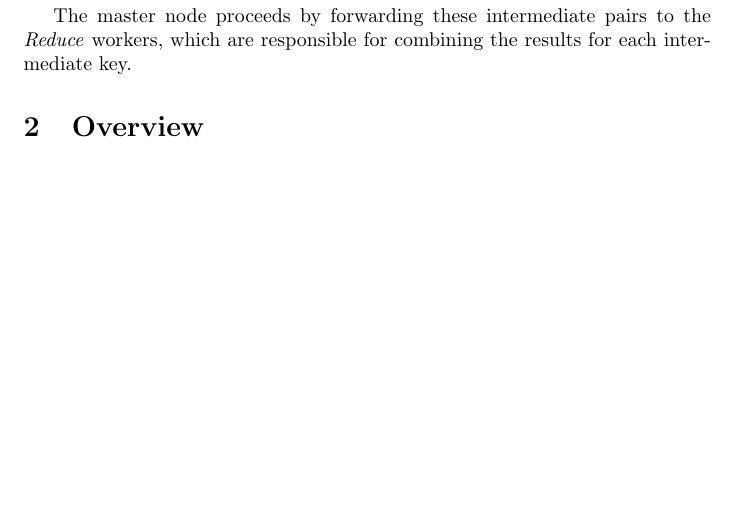
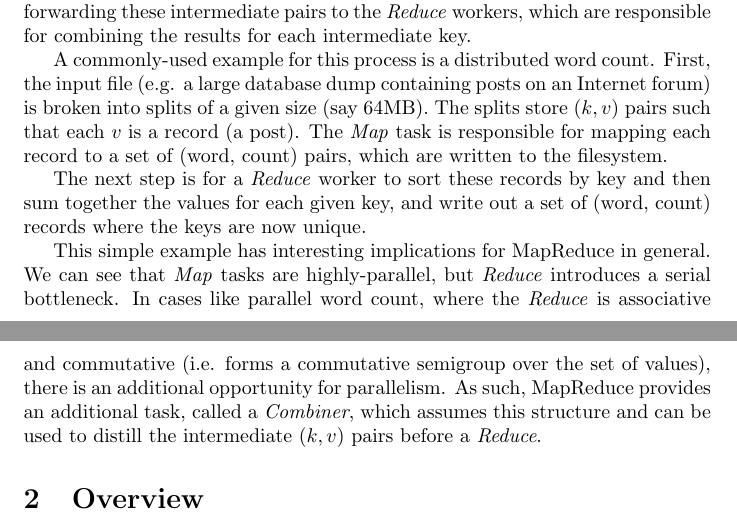
Before and after one commit to HPSC-Spark/Paper, a LaTeX document (paper.tex): part of page 1 of 2 before the commit and two parts of pages 1 and 2 of 2 after it, the two joined at a grey line, cut so that both start at the same text, the shorter picture padded with empty space. Compiled offline with pdfLaTeX.

Commit message:
More MapReduce stuff for introduction

```diff
--- a/paper.tex
+++ b/paper.tex
@@ -23,16 +23,34 @@ designed to address some of the shortcomings of MapReduce, on an existing
 supercomputer.
 
 In the MapReduce model, data is broken into \emph{splits} of a given size
-before processing. These are stored on a distributed filesystem as
-key/value pairs. The master node then distributes splits among the remaining
-workers. Each of these workers runs a \emph{Map} on its split, computing for each
+before processing. These are stored on a distributed filesystem as key/value
+pairs. The master node then distributes splits among the remaining workers.
+Each of these workers runs a \emph{Map} on its split, computing for each
 key/value pair $(k_1, v_1)$ another pair $(k_2, v_2)$. Each of these output
 pairs is stored on the filesystem and the master is informed of their
-locations.
+locations. The master node proceeds by forwarding these intermediate pairs to the
+\emph{Reduce} workers, which are responsible for combining the results for each
+intermediate key.
 
-The master node proceeds by forwarding these intermediate pairs to the
-\emph{Reduce} workers, which are responsible for combining the results
-for each intermediate key.
+A commonly-used example for this process is a distributed word count. First,
+the input file (e.g. a large database dump containing posts on an Internet
+forum) is broken into splits of a given size (say 64MB). The splits store
+$(k, v)$ pairs such that each $v$ is a record (a post). The \emph{Map} task
+is responsible for mapping each record to a set of (word, count) pairs,
+which are written to the filesystem.
+
+The next step is for a \emph{Reduce} worker to sort these records by key
+and then sum together the values for each given key, and write out
+a set of (word, count) records where the keys are now unique.
+
+This simple example has interesting implications for MapReduce in general.
+We can see that \emph{Map} tasks are highly-parallel, but \emph{Reduce}
+introduces a serial bottleneck. In cases like parallel word count, where the
+\emph{Reduce} is associative and commutative (i.e. forms a commutative
+semigroup over the set of values), there is an additional opportunity for
+parallelism. As such, MapReduce provides an additional task, called a
+\emph{Combiner}, which assumes this structure and can be used to distill
+the intermediate $(k, v)$ pairs before a \emph{Reduce}.
 
 \section{Overview}
 
```
